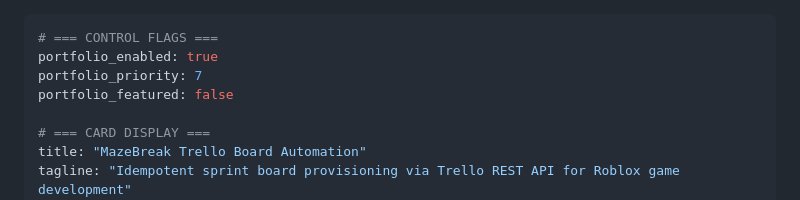
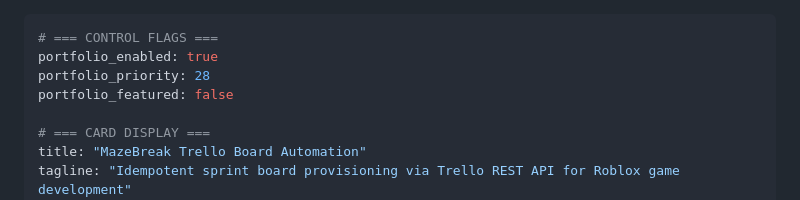
Before and after one commit to RCushmaniii/mazebreak-trello, a Markdown page: PORTFOLIO.md, the part around the change. GitHub-like rendering.

Commit message:
chore: update portfolio priority for CushLabs service alignment

```diff
--- a/PORTFOLIO.md
+++ b/PORTFOLIO.md
@@ -1,7 +1,7 @@
 ---
 # === CONTROL FLAGS ===
 portfolio_enabled: true
-portfolio_priority: 7
+portfolio_priority: 28
 portfolio_featured: false
 
 # === CARD DISPLAY ===
```
